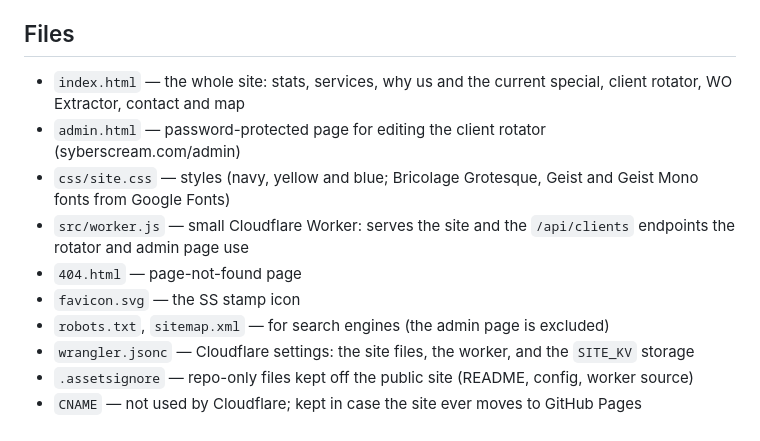
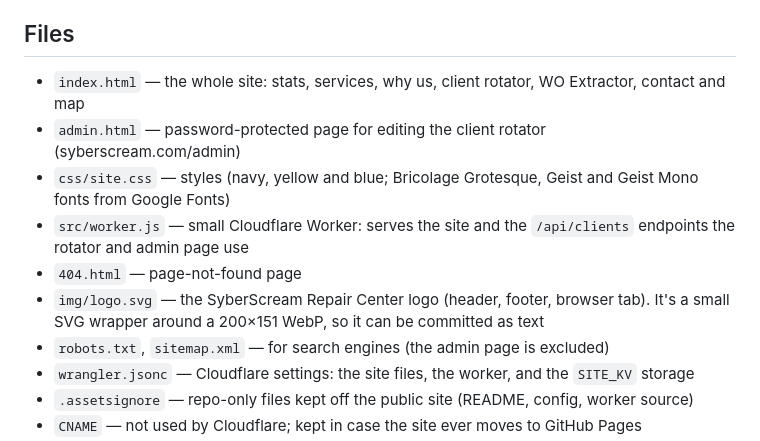
Before and after one commit to Syberscream/Syberscream-Website, a Markdown page: README.md, the part around the change. GitHub-like rendering.

Commit message:
README: note the logo file, drop the removed special
Co-Authored-By: Claude Opus 5.5 <noreply@anthropic.com>
Claude-Session: https://claude.ai/code/session_01RgpXNAhMfo5tSEpi1S1vuk

```diff
--- a/README.md
+++ b/README.md
@@ -6,12 +6,12 @@ Moved off the old WordPress host (webhostinghub, which forwarded syberscream.com
 
 ## Files
 
-- `index.html` — the whole site: stats, services, why us and the current special, client rotator, WO Extractor, contact and map
+- `index.html` — the whole site: stats, services, why us, client rotator, WO Extractor, contact and map
 - `admin.html` — password-protected page for editing the client rotator (syberscream.com/admin)
 - `css/site.css` — styles (navy, yellow and blue; Bricolage Grotesque, Geist and Geist Mono fonts from Google Fonts)
 - `src/worker.js` — small Cloudflare Worker: serves the site and the `/api/clients` endpoints the rotator and admin page use
 - `404.html` — page-not-found page
-- `favicon.svg` — the SS stamp icon
+- `img/logo.svg` — the SyberScream Repair Center logo (header, footer, browser tab). It's a small SVG wrapper around a 200×151 WebP, so it can be committed as text
 - `robots.txt`, `sitemap.xml` — for search engines (the admin page is excluded)
 - `wrangler.jsonc` — Cloudflare settings: the site files, the worker, and the `SITE_KV` storage
 - `.assetsignore` — repo-only files kept off the public site (README, config, worker source)
```
